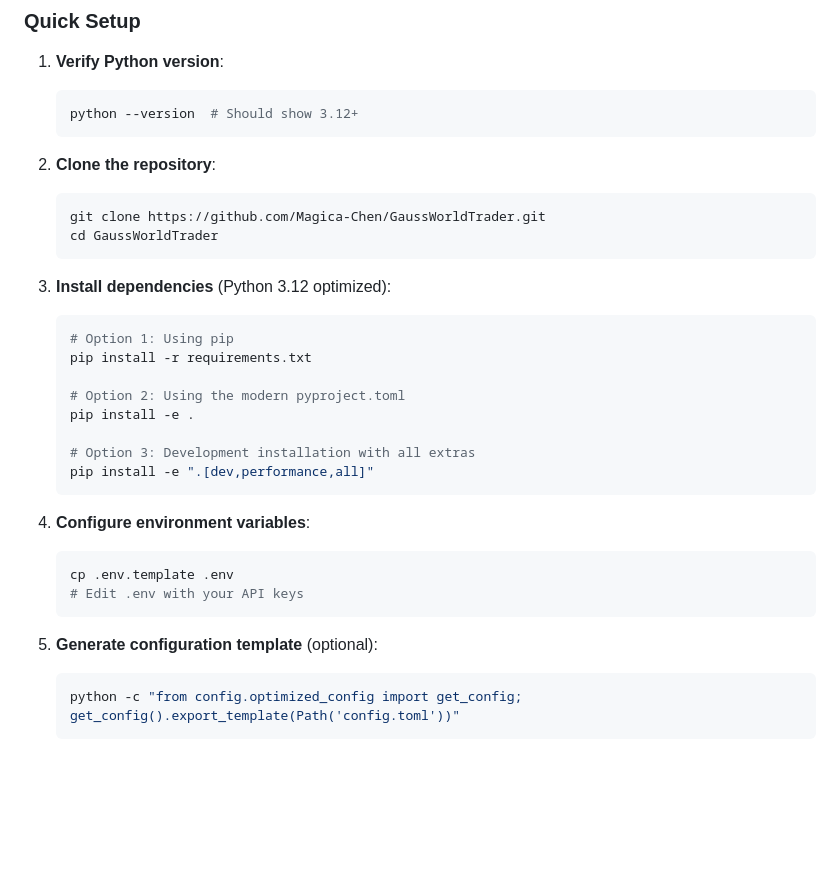
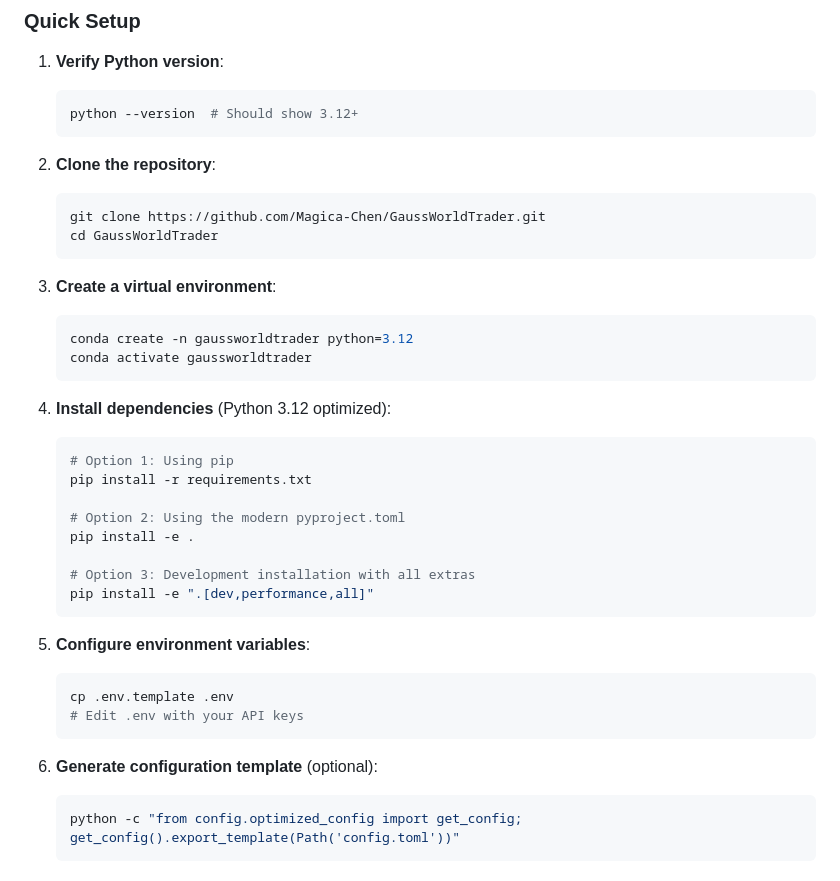
Before and after one commit to Magica-Chen/GaussWorldTrader, a Markdown page: README.md, the part around the change. Drawn GitHub-style; blank space fills up the shorter version.

Commit message:
conda env is recommended

````diff
--- a/README.md
+++ b/README.md
@@ -66,14 +66,18 @@ GaussWorldTrader/
    ```bash
    python --version  # Should show 3.12+
    ```
-
 2. **Clone the repository**:
    ```bash
    git clone https://github.com/Magica-Chen/GaussWorldTrader.git
    cd GaussWorldTrader
    ```
+3. **Create a virtual environment**:
+   ```bash
+   conda create -n gaussworldtrader python=3.12
+   conda activate gaussworldtrader
+   ```
 
-3. **Install dependencies** (Python 3.12 optimized):
+4. **Install dependencies** (Python 3.12 optimized):
    ```bash
    # Option 1: Using pip
    pip install -r requirements.txt
@@ -85,13 +89,13 @@ GaussWorldTrader/
    pip install -e ".[dev,performance,all]"
    ```
 
-4. **Configure environment variables**:
+5. **Configure environment variables**:
    ```bash
    cp .env.template .env
    # Edit .env with your API keys
    ```
 
-5. **Generate configuration template** (optional):
+6. **Generate configuration template** (optional):
    ```bash
    python -c "from config.optimized_config import get_config; get_config().export_template(Path('config.toml'))"
    ```
````
